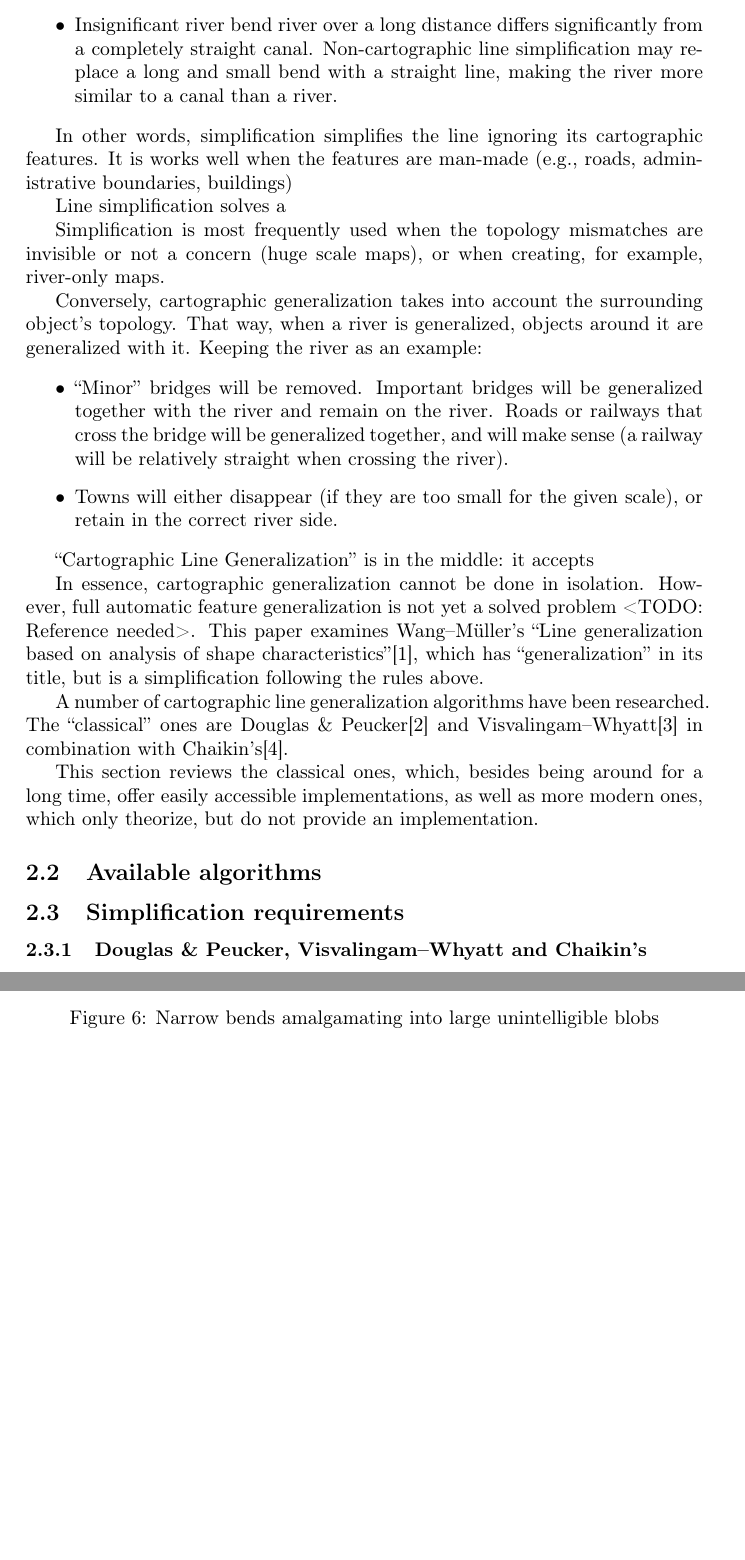
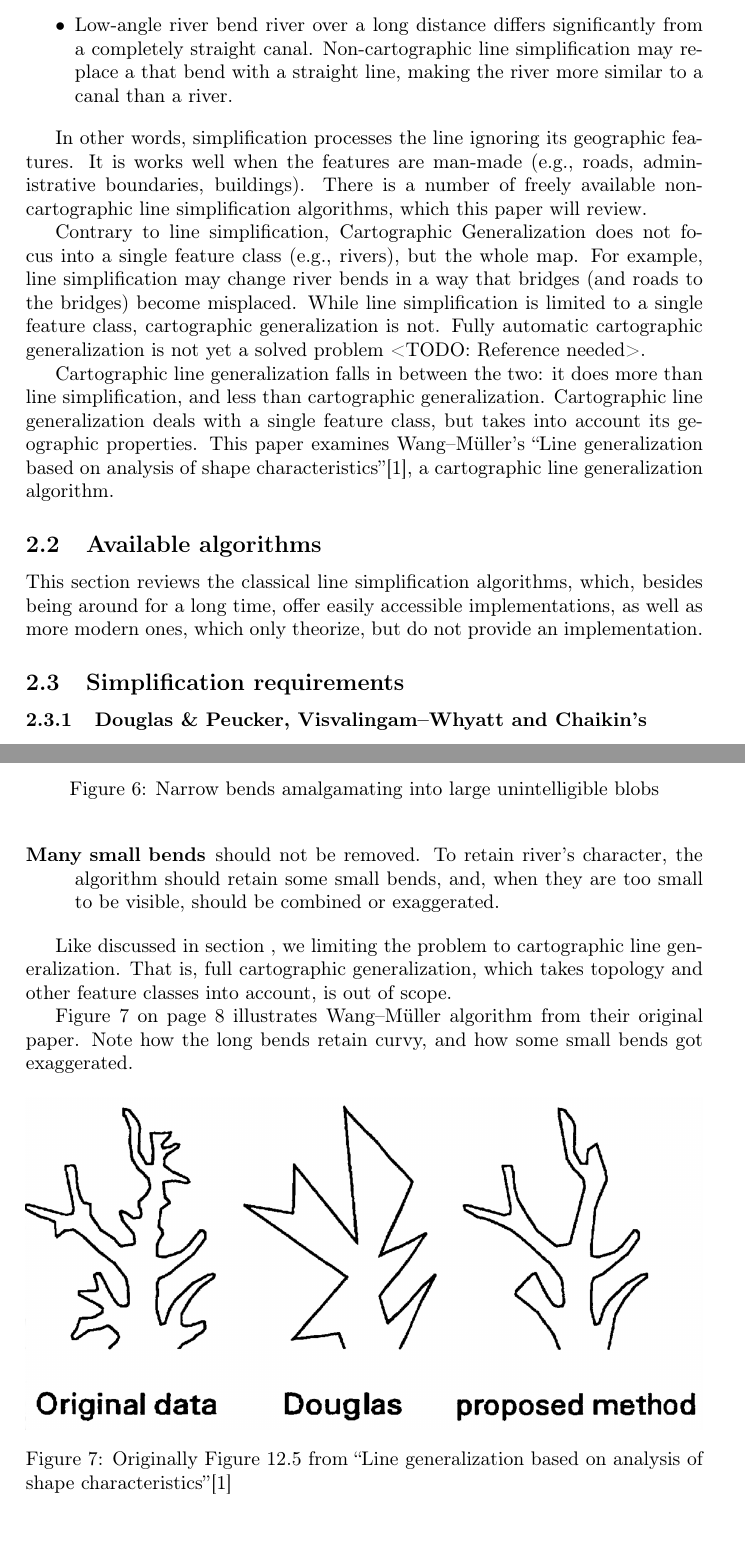
Before and after one commit to motiejus/wm, a LaTeX paper (mj-msc.tex): two parts of pages 6 and 8 of 18 before the commit and two parts of pages 6 and 9 of 19 after it, joined at a grey line, cut so that both start at the same text, the shorter picture padded with empty space. Compiled offline with pdfLaTeX; a LaTeX package or settings file that is missing is left out.

Commit message:
add wang125

```diff
--- a/mj-msc.tex
+++ b/mj-msc.tex
@@ -178,56 +181,35 @@ but lose some shapes that define it. For example:
 
-  \item Insignificant river bend river over a long distance differs
-    significantly from a completely straight canal. Non-cartographic line
-    simplification may replace a long and small bend with a straight line,
-    making the river more similar to a canal than a river.
+  \item Low-angle river bend river over a long distance differs significantly
+      from a completely straight canal. Non-cartographic line simplification
+        may replace a that bend with a straight line, making the river more
+        similar to a canal than a river.
 
 \end{itemize}
 
-In other words, simplification simplifies the line ignoring its cartographic
+In other words, simplification processes the line ignoring its geographic
 features. It is works well when the features are man-made (e.g., roads,
-administrative boundaries, buildings)
+administrative boundaries, buildings). There is a number of freely available
+non-cartographic line simplification algorithms, which this paper will review.
 
+Contrary to line simplification, Cartographic Generalization does not focus
+into a single feature class (e.g., rivers), but the whole map. For example,
+line simplification may change river bends in a way that bridges (and roads to
+the bridges) become misplaced. While line simplification is limited to a single
+feature class, cartographic generalization is not. Fully automatic cartographic
+generalization is not yet a solved problem <TODO: Reference needed>.
 
-Line simplification solves a
-
-Simplification is most frequently used when the topology
-mismatches are invisible or not a concern (huge scale maps), or when creating,
-for example, river-only maps.
-
-Conversely, cartographic generalization takes into account the surrounding
-object's topology. That way, when a river is generalized, objects around it are
-generalized with it. Keeping the river as an example:
-
-\begin{itemize}
-
-  \item "Minor" bridges will be removed. Important bridges will be generalized
-    together with the river and remain on the river. Roads or railways that
-    cross the bridge will be generalized together, and will make sense (a
-    railway will be relatively straight when crossing the river).
-
-  \item Towns will either disappear (if they are too small for the given
-    scale), or retain in the correct river side.
-
-\end{itemize}
-
-"Cartographic Line Generalization" is in the middle: it accepts
-
-In essence, cartographic generalization cannot be done in isolation. However,
-full automatic feature generalization is not yet a solved problem <TODO:
-Reference needed>. This paper examines {\WM}'s \titlecite{wang1998line}, which
-has "generalization" in its title, but is a simplification following the rules
-above.
-
-A number of cartographic line generalization algorithms have been researched.
-The "classical" ones are {\DP}\cite{douglas1973algorithms} and
-{\VW}\cite{visvalingam1993line} in combination with
-Chaikin's\cite{chaikin1974algorithm}.
-
-This section reviews the classical ones, which, besides being around for a long
-time, offer easily accessible implementations, as well as more modern ones,
-which only theorize, but do not provide an implementation.
+Cartographic line generalization falls in between the two: it does more than
+line simplification, and less than cartographic generalization. Cartographic
+line generalization deals with a single feature class, but takes into account
+its geographic properties. This paper examines {\WM}'s
+\titlecite{wang1998line}, a cartographic line generalization algorithm.
 
 \subsection{Available algorithms}
+
+This section reviews the classical line simplification algorithms, which,
+besides being around for a long time, offer easily accessible implementations,
+as well as more modern ones, which only theorize, but do not provide an
+implementation.
 
 \subsection{Simplification requirements}
 
@@ -435,3 +428,23 @@ wider cartographic society than proprietary ones.
+    \item[Many small bends] should not be removed. To retain river's character,
+        the algorithm should retain some small bends, and, when they are too
+        small to be visible, should be combined or exaggerated.
+
+\end{description}
+
+Like discussed in section~\label{sec:from-simplification-to-generalization}, we
+limiting the problem to cartographic line generalization. That is, full
+cartographic generalization, which takes topology and other feature classes
+into account, is out of scope.
+
+Figure~\onpage{fig:wang125} illustrates {\WM} algorithm from their original
+paper. Note how the long bends retain curvy, and how some small bends got
+exaggerated.
+
+\begin{figure}[h]
+    \includegraphics[width=\textwidth]{wang125}
+    \caption{Originally Figure 12.5 from \titlecite{wang1998line}}
+    \label{fig:wang125}
+\end{figure}
 
 \section{Methodology}
 \label{sec:methodology}
```
Also changed, not shown: wang125.png (added), mj-msc.tex (30 more changed lines).
